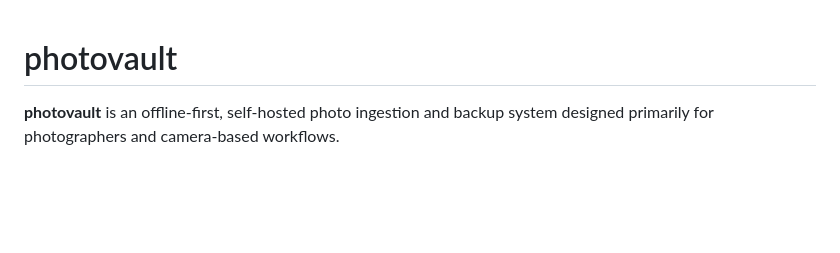
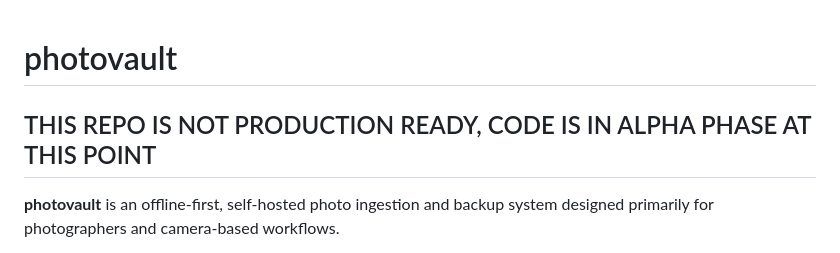
Before and after one commit to ptroc/photovault, a Markdown page: README.md, the part around the change. Rendered like a GitHub page; blank space fills up the shorter version.

Commit message:
Add alpha phase warning to README
Added a warning about the project's alpha status.

```diff
--- a/README.md
+++ b/README.md
@@ -1,4 +1,6 @@
 # photovault
+
+## THIS REPO IS NOT PRODUCTION READY, CODE IS IN ALPHA PHASE AT THIS POINT
 
 **photovault** is an offline-first, self-hosted photo ingestion and backup system designed primarily for photographers and camera-based workflows.
 
```
